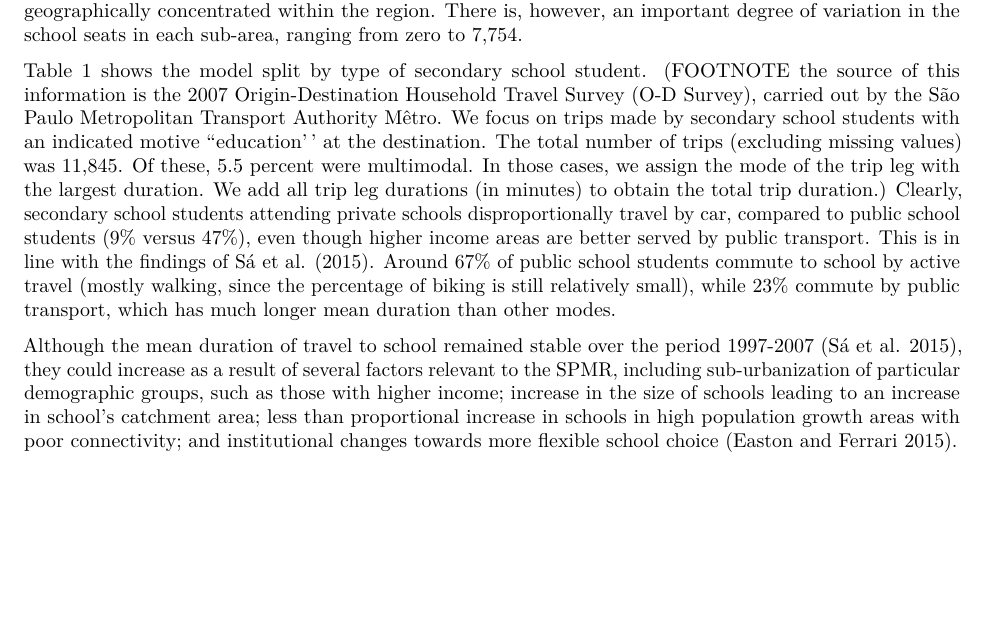
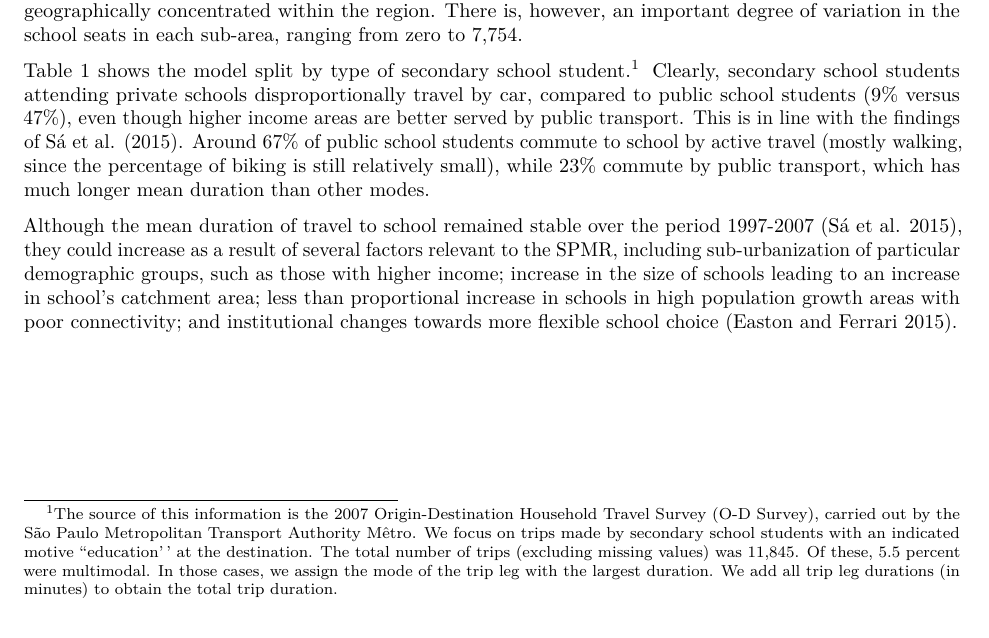
Before and after one commit to juanita82/sao-paulo-travel, an R Markdown document (paper.Rmd): part of page 5 of 10, cut so that both start at the same text. Rendered offline with R 4.5, knitr and Pandoc, then LaTeX, with nearby package versions.

Commit message:
Add footnote

````diff
--- a/paper.Rmd
+++ b/paper.Rmd
@@ -4,11 +4,11 @@ title: 'The unequal distribution of access to education and transport: insights
 author: Ana I. Moreno-Monroy (Universitat Rovira i Virgili), Robin Lovelace (University
   of Leeds)  and Frederico R. Ramos (Fundação Getulio Vargas)
 output:
-  word_document: default
   pdf_document:
     keep_tex: yes
   html_document:
     keep_md: yes
+  word_document: default
 bibliography: school-access-bib.bib
 ---
 
@@ -115,7 +115,8 @@ Enrolment in public secondary schools is more dispersed spatially, as in princip
 knitr::include_graphics(c("enrol.png"))
 ```
 
-Table 1 shows the model split by type of secondary school student. (FOOTNOTE the source of this information is the 2007 Origin-Destination Household Travel Survey (O-D Survey), carried out by the São Paulo Metropolitan Transport Authority Mêtro. We focus on trips made by secondary school students with an indicated motive ``education'' at the destination. The total number of trips (excluding missing values) was 11,845. Of these, 5.5 percent were multimodal. In those cases, we assign the mode of the trip leg with the largest duration. We add all trip leg durations (in minutes) to obtain the total trip duration.) Clearly, secondary school students attending private schools disproportionally travel by car, compared to public school students (9% versus 47%), even though higher income areas are better served by public transport. This is in line with the findings of @de2015. Around 67% of public school students commute to school by active travel (mostly walking, since the percentage of biking is still relatively small), while 23% commute by public transport, which has much longer mean duration than other modes.
+Table 1 shows the model split by type of secondary school student.^[The source of this information is the 2007 Origin-Destination Household Travel Survey (O-D Survey), carried out by the São Paulo Metropolitan Transport Authority Mêtro. We focus on trips made by secondary school students with an indicated motive ``education'' at the destination. The total number of trips (excluding missing values) was 11,845. Of these, 5.5 percent were multimodal. In those cases, we assign the mode of the trip leg with the largest duration. We add all trip leg durations (in minutes) to obtain the total trip duration.]
+Clearly, secondary school students attending private schools disproportionally travel by car, compared to public school students (9% versus 47%), even though higher income areas are better served by public transport. This is in line with the findings of @de2015. Around 67% of public school students commute to school by active travel (mostly walking, since the percentage of biking is still relatively small), while 23% commute by public transport, which has much longer mean duration than other modes.
 
 ```{r table-placeholder, echo=FALSE, warning=FALSE}
 # tbl = read.csv("public.csv")
````
